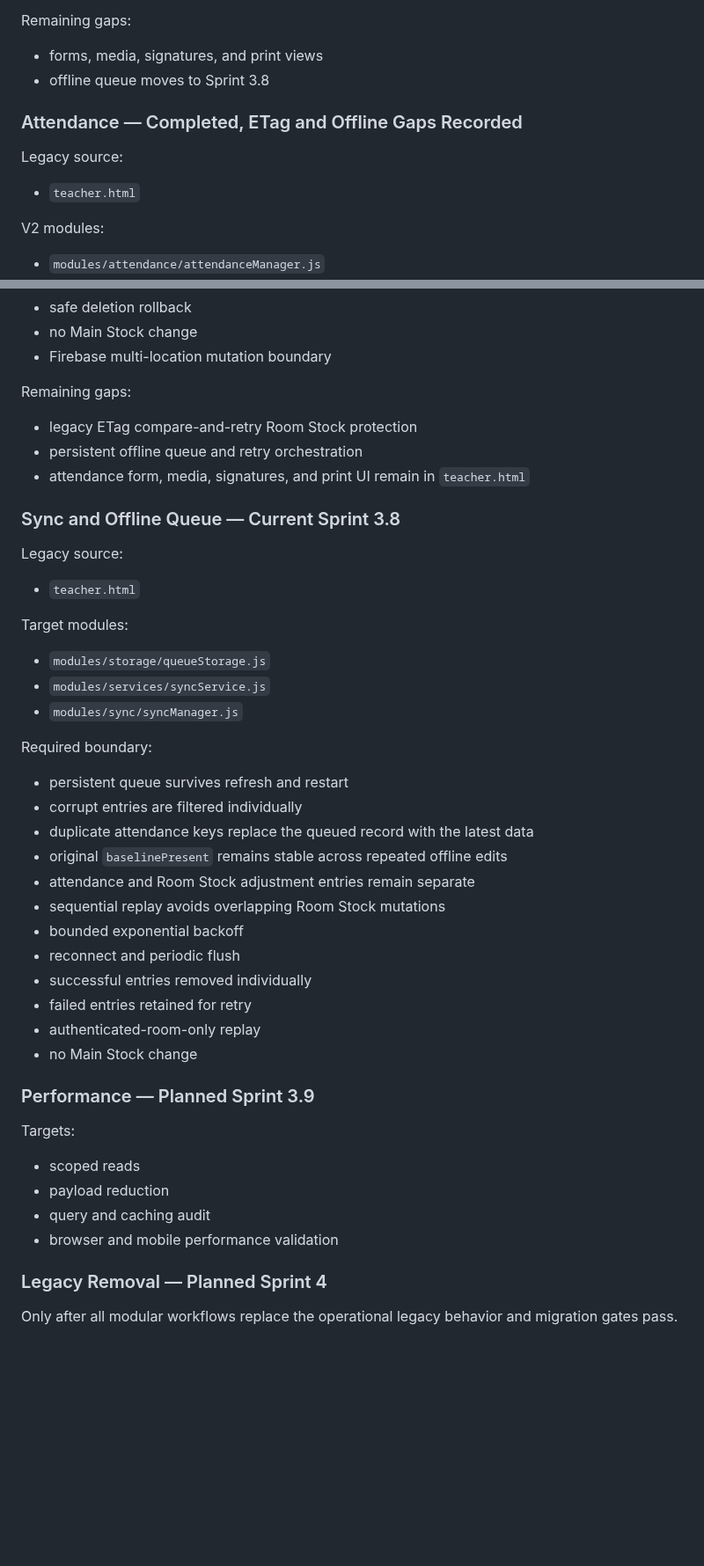
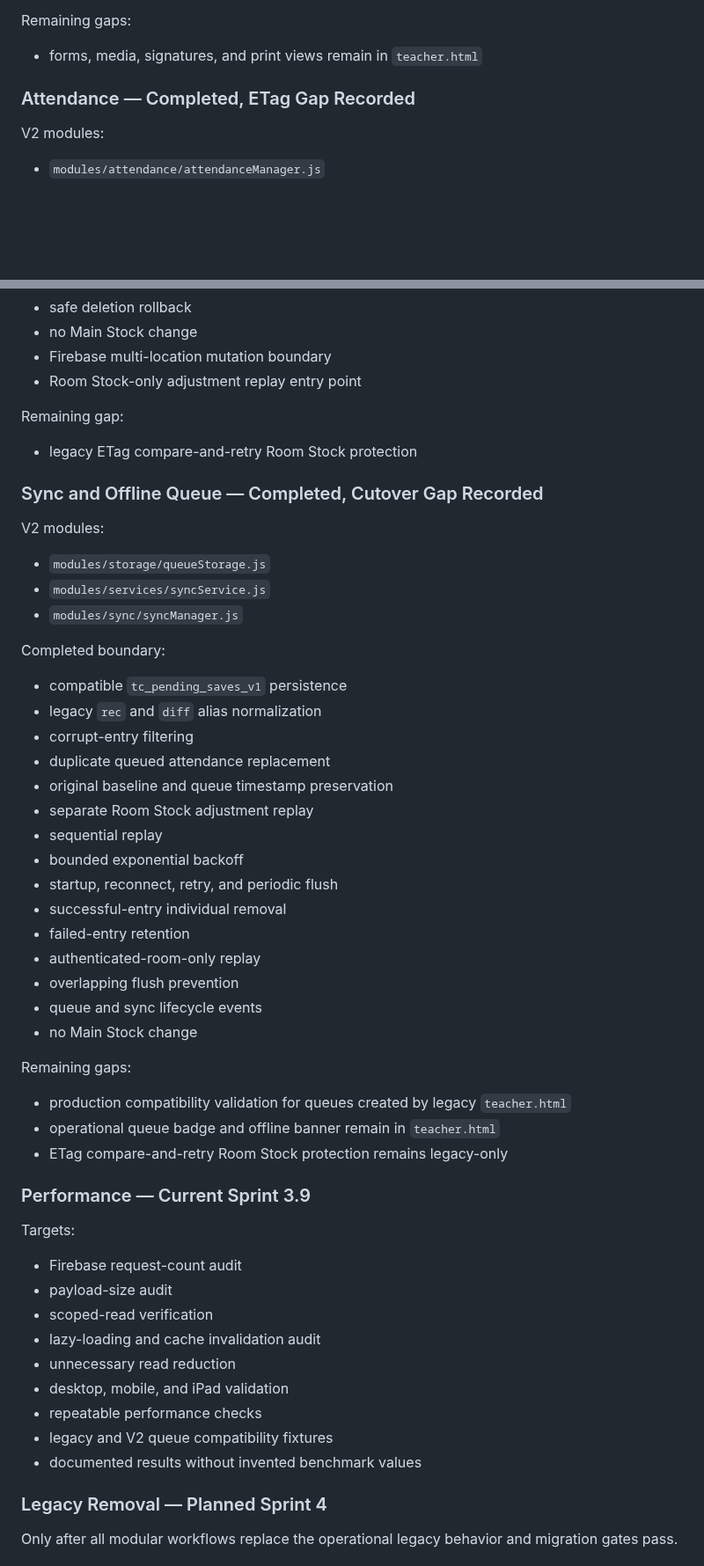
Before and after one commit to possible25672024-tech/MilkSchoolSystem-V2, a Markdown page: MODULE_MAP.md, 2 parts joined by grey strips. Shown at 88% size. Rendered like a GitHub page; blank space fills up the shorter version.

Commit message:
docs(module-map): mark Sync complete and Performance current

```diff
--- a/MODULE_MAP.md
+++ b/MODULE_MAP.md
@@ -119,14 +91,9 @@ Completed boundary:
 
 Remaining gaps:
 
-- forms, media, signatures, and print views
-- offline queue moves to Sprint 3.8
+- forms, media, signatures, and print views remain in `teacher.html`
 
-### Attendance — Completed, ETag and Offline Gaps Recorded
-
-Legacy source:
-
-- `teacher.html`
+### Attendance — Completed, ETag Gap Recorded
 
 V2 modules:
 
@@ -144,48 +111,57 @@ Completed boundary:
 - safe deletion rollback
 - no Main Stock change
 - Firebase multi-location mutation boundary
+- Room Stock-only adjustment replay entry point
 
-Remaining gaps:
+Remaining gap:
 
 - legacy ETag compare-and-retry Room Stock protection
-- persistent offline queue and retry orchestration
-- attendance form, media, signatures, and print UI remain in `teacher.html`
 
-### Sync and Offline Queue — Current Sprint 3.8
+### Sync and Offline Queue — Completed, Cutover Gap Recorded
 
-Legacy source:
-
-- `teacher.html`
-
-Target modules:
+V2 modules:
 
 - `modules/storage/queueStorage.js`
 - `modules/services/syncService.js`
 - `modules/sync/syncManager.js`
 
-Required boundary:
+Completed boundary:
 
-- persistent queue survives refresh and restart
-- corrupt entries are filtered individually
-- duplicate attendance keys replace the queued record with the latest data
-- original `baselinePresent` remains stable across repeated offline edits
-- attendance and Room Stock adjustment entries remain separate
-- sequential replay avoids overlapping Room Stock mutations
+- compatible `tc_pending_saves_v1` persistence
+- legacy `rec` and `diff` alias normalization
+- corrupt-entry filtering
+- duplicate queued attendance replacement
+- original baseline and queue timestamp preservation
+- separate Room Stock adjustment replay
+- sequential replay
 - bounded exponential backoff
-- reconnect and periodic flush
-- successful entries removed individually
-- failed entries retained for retry
+- startup, reconnect, retry, and periodic flush
+- successful-entry individual removal
+- failed-entry retention
 - authenticated-room-only replay
+- overlapping flush prevention
+- queue and sync lifecycle events
 - no Main Stock change
 
-### Performance — Planned Sprint 3.9
+Remaining gaps:
+
+- production compatibility validation for queues created by legacy `teacher.html`
+- operational queue badge and offline banner remain in `teacher.html`
+- ETag compare-and-retry Room Stock protection remains legacy-only
+
+### Performance — Current Sprint 3.9
 
 Targets:
 
-- scoped reads
-- payload reduction
-- query and caching audit
-- browser and mobile performance validation
+- Firebase request-count audit
+- payload-size audit
+- scoped-read verification
+- lazy-loading and cache invalidation audit
+- unnecessary read reduction
+- desktop, mobile, and iPad validation
+- repeatable performance checks
+- legacy and V2 queue compatibility fixtures
+- documented results without invented benchmark values
 
 ### Legacy Removal — Planned Sprint 4
 
```
Also changed, not shown: other parts of MODULE_MAP.md (+4 -32 lines).
